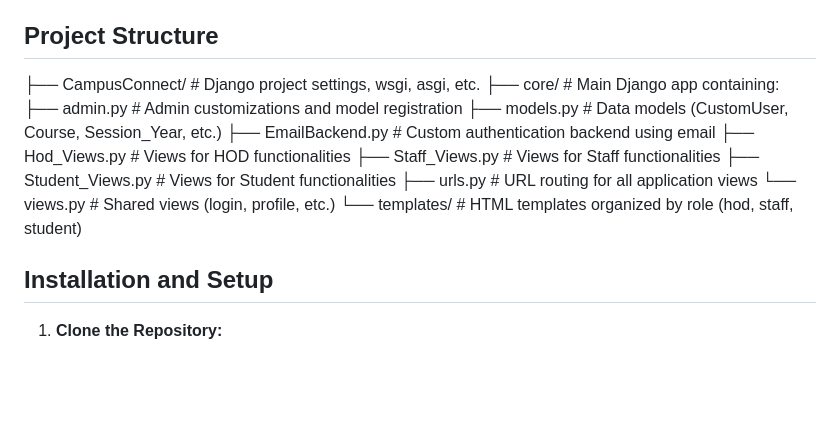
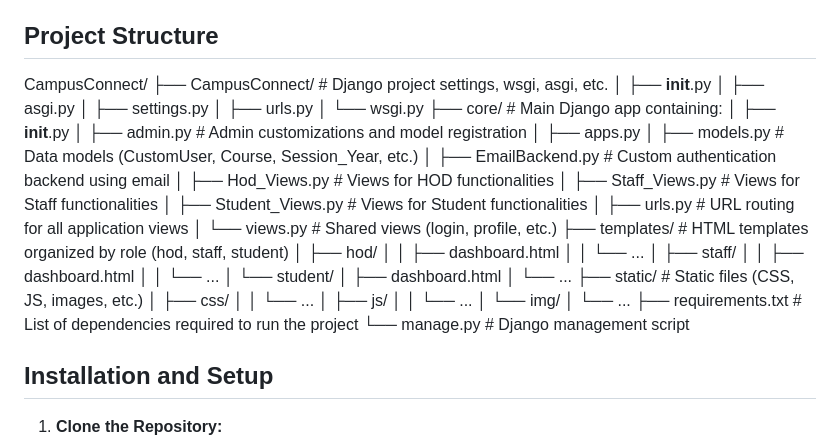
Before and after one commit to rachitshah07/Campus-Connect, a Markdown page: README.md, the part around the change. Rendered like a GitHub page; blank space fills up the shorter version.

```diff
--- a/README.md
+++ b/README.md
@@ -46,16 +46,43 @@ CampusConnect is a comprehensive Django-based campus management system that stre
 
 ## Project Structure
 
+CampusConnect/
 ├── CampusConnect/ # Django project settings, wsgi, asgi, etc.
+│ ├── **init**.py
+│ ├── asgi.py
+│ ├── settings.py
+│ ├── urls.py
+│ └── wsgi.py
 ├── core/ # Main Django app containing:
-├── admin.py # Admin customizations and model registration
-├── models.py # Data models (CustomUser, Course, Session_Year, etc.)
-├── EmailBackend.py # Custom authentication backend using email
-├── Hod_Views.py # Views for HOD functionalities
-├── Staff_Views.py # Views for Staff functionalities
-├── Student_Views.py # Views for Student functionalities
-├── urls.py # URL routing for all application views
-└── views.py # Shared views (login, profile, etc.) └── templates/ # HTML templates organized by role (hod, staff, student)
+│ ├── **init**.py
+│ ├── admin.py # Admin customizations and model registration
+│ ├── apps.py
+│ ├── models.py # Data models (CustomUser, Course, Session_Year, etc.)
+│ ├── EmailBackend.py # Custom authentication backend using email
+│ ├── Hod_Views.py # Views for HOD functionalities
+│ ├── Staff_Views.py # Views for Staff functionalities
+│ ├── Student_Views.py # Views for Student functionalities
+│ ├── urls.py # URL routing for all application views
+│ └── views.py # Shared views (login, profile, etc.)
+├── templates/ # HTML templates organized by role (hod, staff, student)
+│ ├── hod/
+│ │ ├── dashboard.html
+│ │ └── ...
+│ ├── staff/
+│ │ ├── dashboard.html
+│ │ └── ...
+│ └── student/
+│ ├── dashboard.html
+│ └── ...
+├── static/ # Static files (CSS, JS, images, etc.)
+│ ├── css/
+│ │ └── ...
+│ ├── js/
+│ │ └── ...
+│ └── img/
+│ └── ...
+├── requirements.txt # List of dependencies required to run the project
+└── manage.py # Django management script
 
 ## Installation and Setup
 
```
